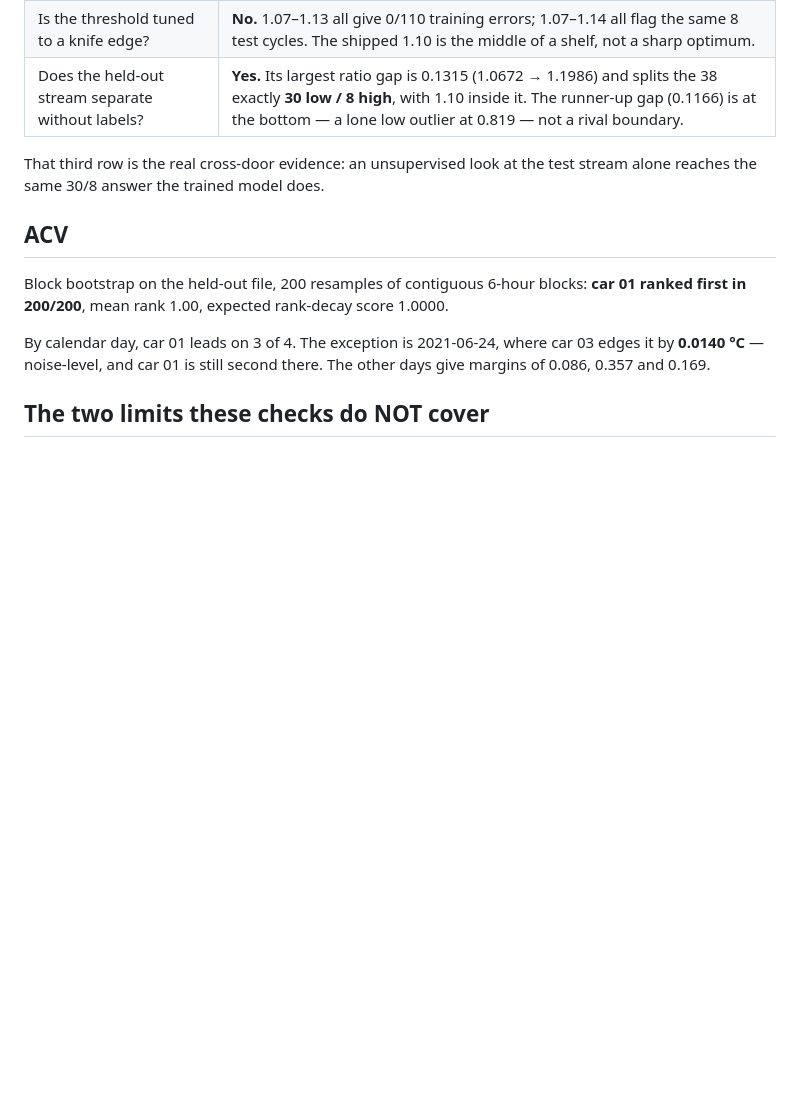
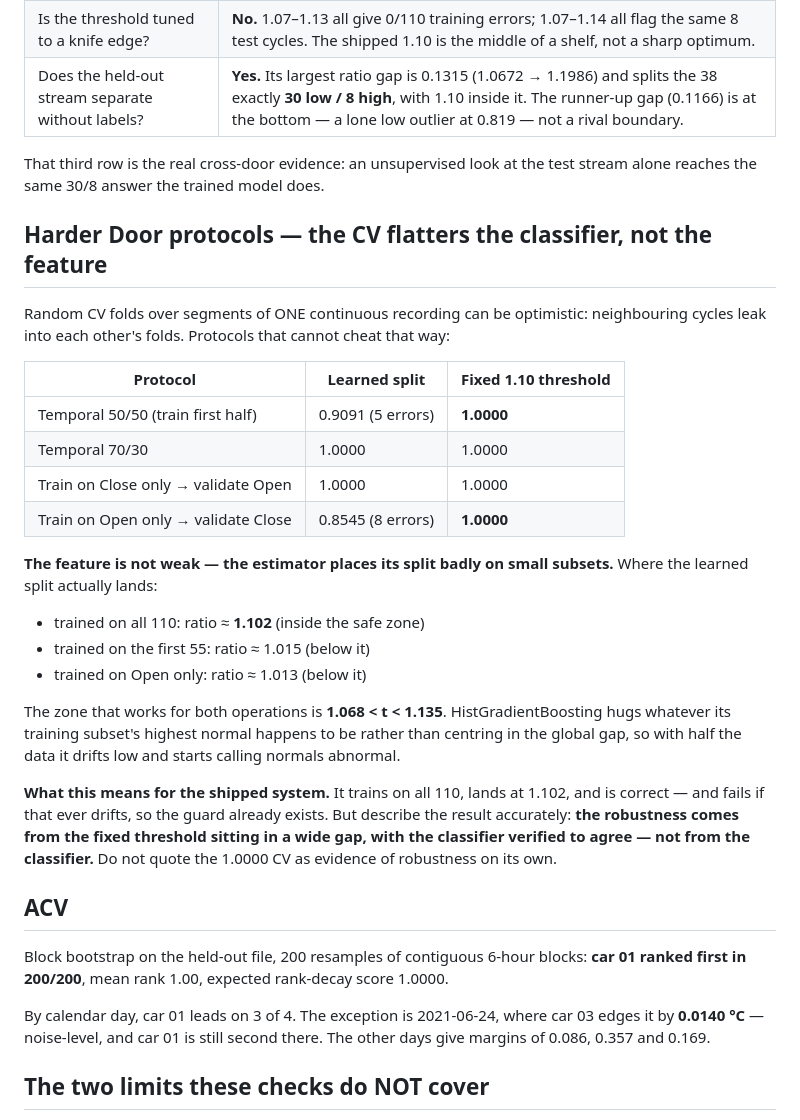
Before and after one commit to nebulax-group/neb-x, a Markdown page: .claude/memory/overfitting-audit.md, the part around the change. Drawn GitHub-style; blank space fills up the shorter version.

Commit message:
docs: record that Door's CV flatters the classifier, not the feature
Harder protocols that random folds cannot cheat - temporal holdouts and
leave-one-operation-out - degrade to 0.909 and 0.855 with a learned split
while the fixed 1.10 threshold stays at 1.000 on the same holdouts. The
diagnosis is split placement, not a weak feature: HistGradientBoosting lands
at ratio 1.102 on all 110 data (inside the 1.068-1.135 zone that works for
both operations) but at ~1.014 when trained on half, below it.

The shipped model trains on all 110 and is guarded by the existing
agrees-with-threshold test, so the artifact is sound. The correction is to how
the result should be described: the robustness comes from the threshold
sitting in a wide gap with the classifier verified to agree, not from the
classifier.

Co-Authored-By: Claude Opus 5 (1M context) <noreply@anthropic.com>

```diff
--- a/.claude/memory/overfitting-audit.md
+++ b/.claude/memory/overfitting-audit.md
@@ -28,6 +28,35 @@ limits honestly — they are the difference between a defensible result and an o
 That third row is the real cross-door evidence: an unsupervised look at the test stream alone
 reaches the same 30/8 answer the trained model does.
 
+## Harder Door protocols — the CV flatters the classifier, not the feature
+
+Random CV folds over segments of ONE continuous recording can be optimistic: neighbouring cycles
+leak into each other's folds. Protocols that cannot cheat that way:
+
+| Protocol | Learned split | Fixed 1.10 threshold |
+|---|---|---|
+| Temporal 50/50 (train first half) | 0.9091 (5 errors) | **1.0000** |
+| Temporal 70/30 | 1.0000 | 1.0000 |
+| Train on Close only → validate Open | 1.0000 | 1.0000 |
+| Train on Open only → validate Close | 0.8545 (8 errors) | **1.0000** |
+
+**The feature is not weak — the estimator places its split badly on small subsets.** Where the
+learned split actually lands:
+
+- trained on all 110: ratio ≈ **1.102** (inside the safe zone)
+- trained on the first 55: ratio ≈ 1.015 (below it)
+- trained on Open only: ratio ≈ 1.013 (below it)
+
+The zone that works for both operations is **1.068 < t < 1.135**. HistGradientBoosting hugs
+whatever its training subset's highest normal happens to be rather than centring in the global gap,
+so with half the data it drifts low and starts calling normals abnormal.
+
+**What this means for the shipped system.** It trains on all 110, lands at 1.102, and is correct —
+and  fails if
+that ever drifts, so the guard already exists. But describe the result accurately: **the robustness
+comes from the fixed threshold sitting in a wide gap, with the classifier verified to agree — not
+from the classifier.** Do not quote the 1.0000 CV as evidence of robustness on its own.
+
 ## ACV
 
 Block bootstrap on the held-out file, 200 resamples of contiguous 6-hour blocks:
```
